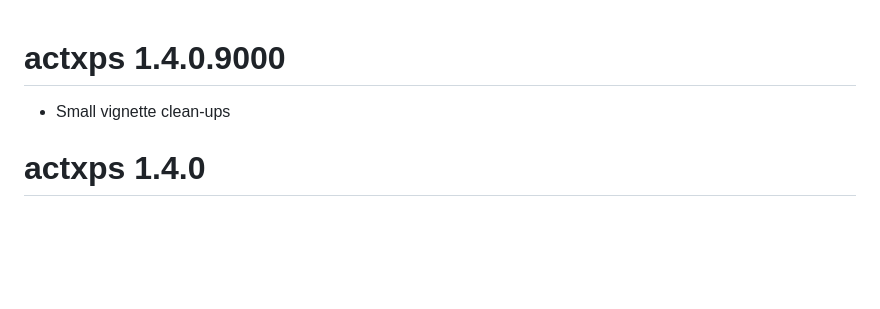
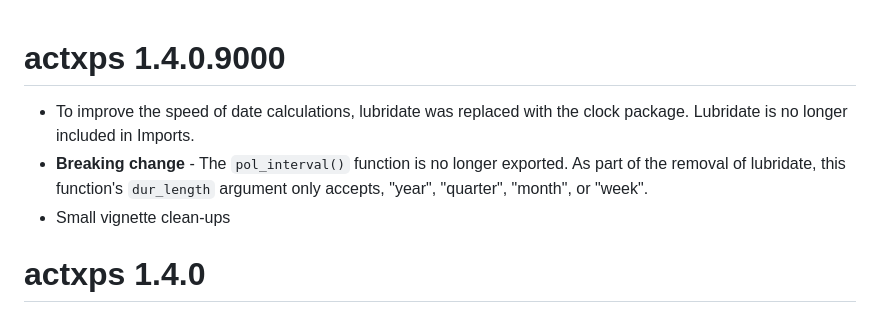
Before and after one commit to mattheaphy/actxps, a Markdown page: NEWS.md, the part around the change. Rendered like a GitHub page; blank space fills up the shorter version.

Commit message:
News update

```diff
--- a/NEWS.md
+++ b/NEWS.md
@@ -1,5 +1,7 @@
 # actxps 1.4.0.9000
 
+- To improve the speed of date calculations, lubridate was replaced with the clock package. Lubridate is no longer included in Imports.
+- **Breaking change** - The `pol_interval()` function is no longer exported. As part of the removal of lubridate, this function's `dur_length` argument only accepts, "year", "quarter", "month", or "week".
 - Small vignette clean-ups
 
 # actxps 1.4.0
```
